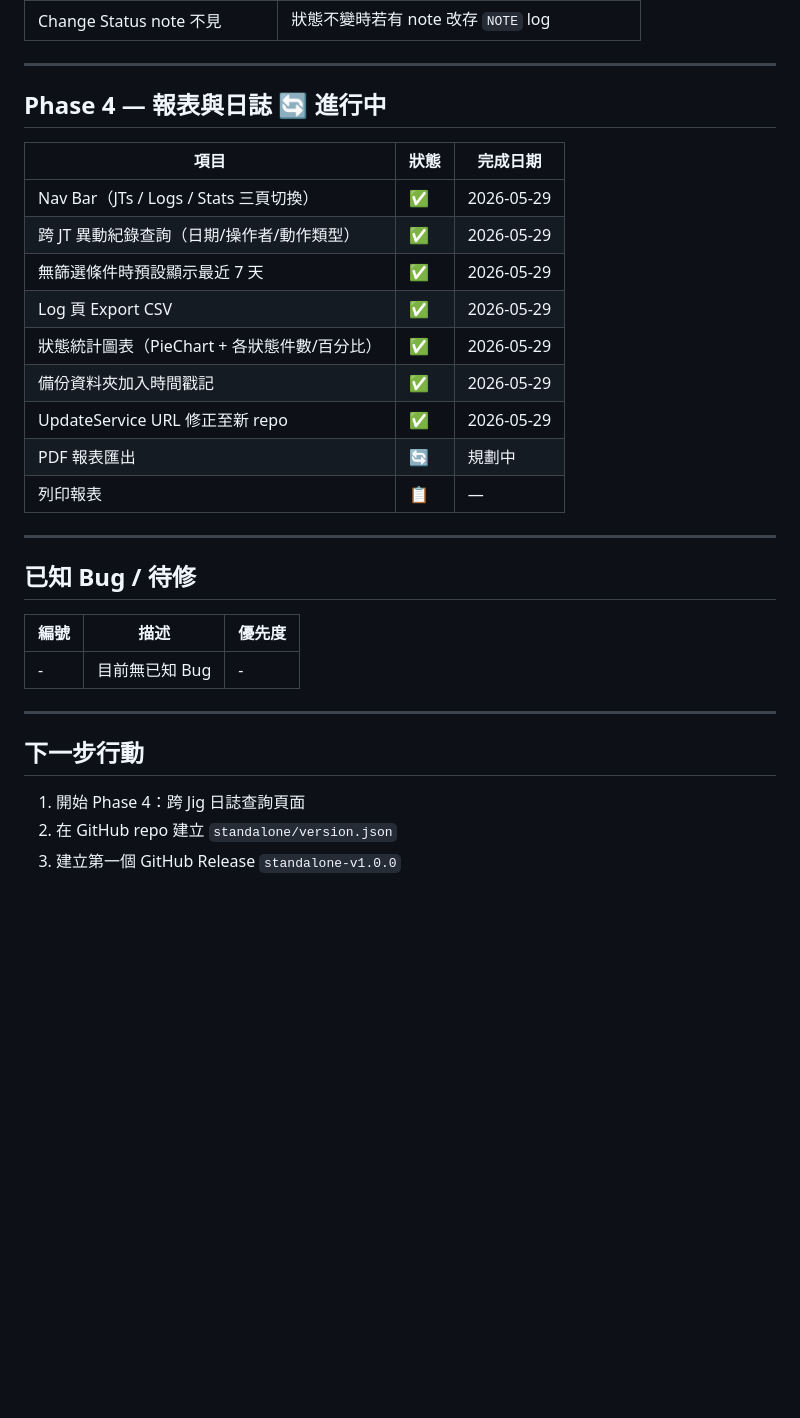
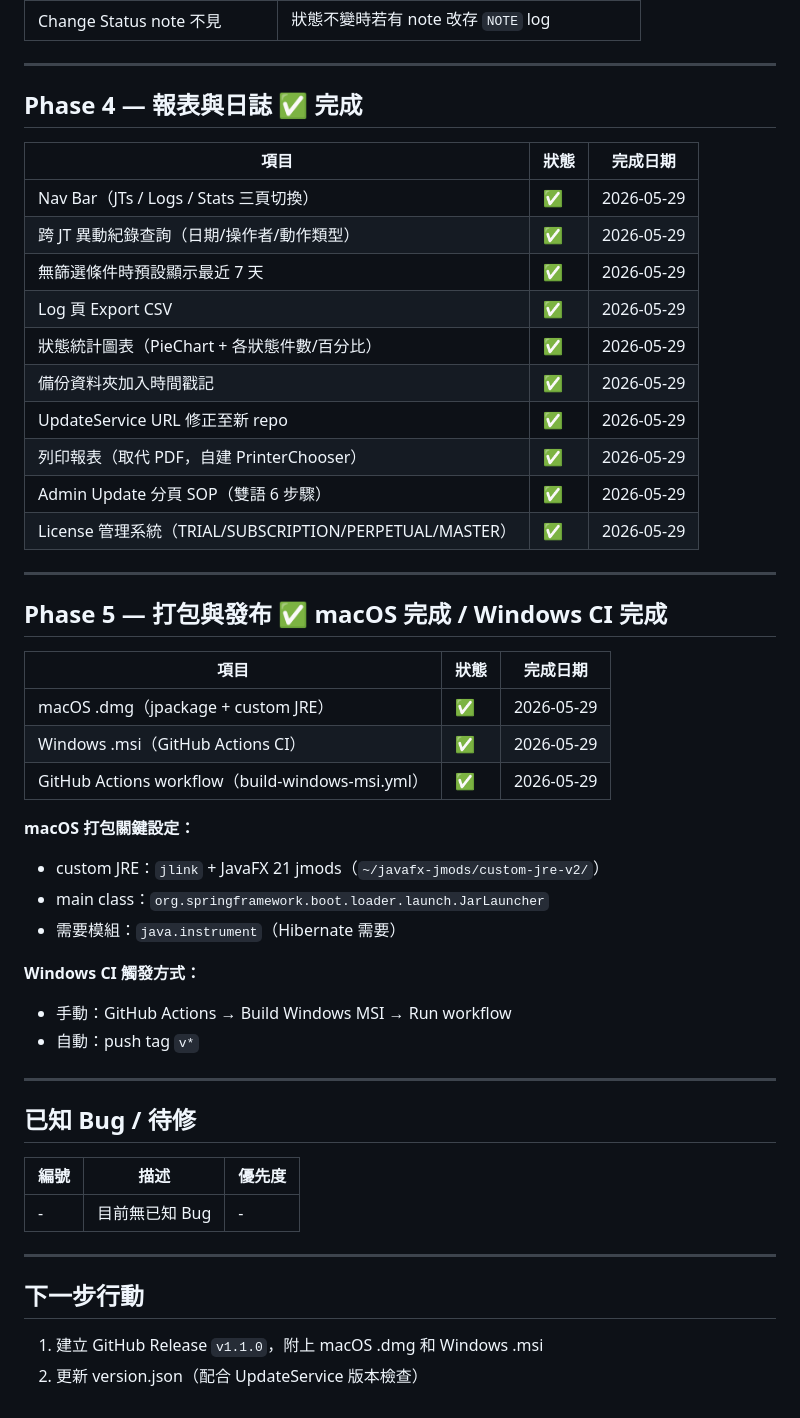
Before and after one commit to gossipred/jig-standalone, a Markdown page: docs/MILESTONE.md, the part around the change. GitHub-like rendering; blank space fills up the shorter version.

```diff
--- a/docs/MILESTONE.md
+++ b/docs/MILESTONE.md
@@ -86,7 +86,7 @@ Phase 5  [░░░░░░░░░░]   0%  📋 規劃中
 
 ---
 
-## Phase 4 — 報表與日誌 🔄 進行中
+## Phase 4 — 報表與日誌 ✅ 完成
 
 | 項目 | 狀態 | 完成日期 |
 |------|------|----------|
@@ -97,8 +97,28 @@ Phase 5  [░░░░░░░░░░]   0%  📋 規劃中
 | 狀態統計圖表（PieChart + 各狀態件數/百分比） | ✅ | 2026-05-29 |
 | 備份資料夾加入時間戳記 | ✅ | 2026-05-29 |
 | UpdateService URL 修正至新 repo | ✅ | 2026-05-29 |
-| PDF 報表匯出 | 🔄 | 規劃中 |
-| 列印報表 | 📋 | — |
+| 列印報表（取代 PDF，自建 PrinterChooser） | ✅ | 2026-05-29 |
+| Admin Update 分頁 SOP（雙語 6 步驟） | ✅ | 2026-05-29 |
+| License 管理系統（TRIAL/SUBSCRIPTION/PERPETUAL/MASTER） | ✅ | 2026-05-29 |
+
+---
+
+## Phase 5 — 打包與發布 ✅ macOS 完成 / Windows CI 完成
+
+| 項目 | 狀態 | 完成日期 |
+|------|------|----------|
+| macOS .dmg（jpackage + custom JRE） | ✅ | 2026-05-29 |
+| Windows .msi（GitHub Actions CI） | ✅ | 2026-05-29 |
+| GitHub Actions workflow（build-windows-msi.yml） | ✅ | 2026-05-29 |
+
+**macOS 打包關鍵設定：**
+- custom JRE：`jlink` + JavaFX 21 jmods（`~/javafx-jmods/custom-jre-v2/`）
+- main class：`org.springframework.boot.loader.launch.JarLauncher`
+- 需要模組：`java.instrument`（Hibernate 需要）
+
+**Windows CI 觸發方式：**
+- 手動：GitHub Actions → Build Windows MSI → Run workflow
+- 自動：push tag `v*`
 
 ---
 
@@ -112,6 +132,5 @@ Phase 5  [░░░░░░░░░░]   0%  📋 規劃中
 
 ## 下一步行動
 
-1. 開始 Phase 4：跨 Jig 日誌查詢頁面
-2. 在 GitHub repo 建立 `standalone/version.json`
-3. 建立第一個 GitHub Release `standalone-v1.0.0`
+1. 建立 GitHub Release `v1.1.0`，附上 macOS .dmg 和 Windows .msi
+2. 更新 version.json（配合 UpdateService 版本檢查）
```
Also changed, not shown: CLAUDE.md (+31 -0 lines), docs/PLAN.md (+10 -9 lines).
